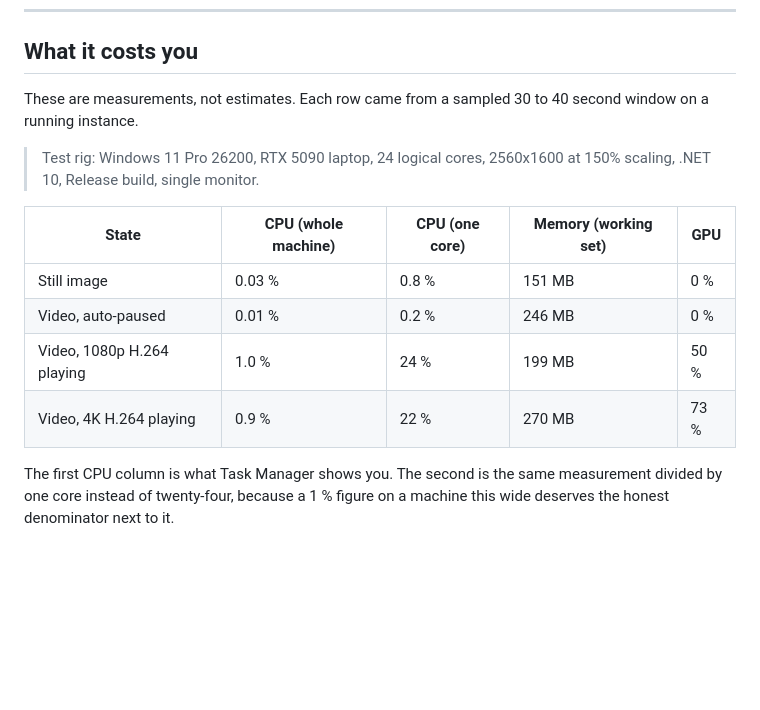
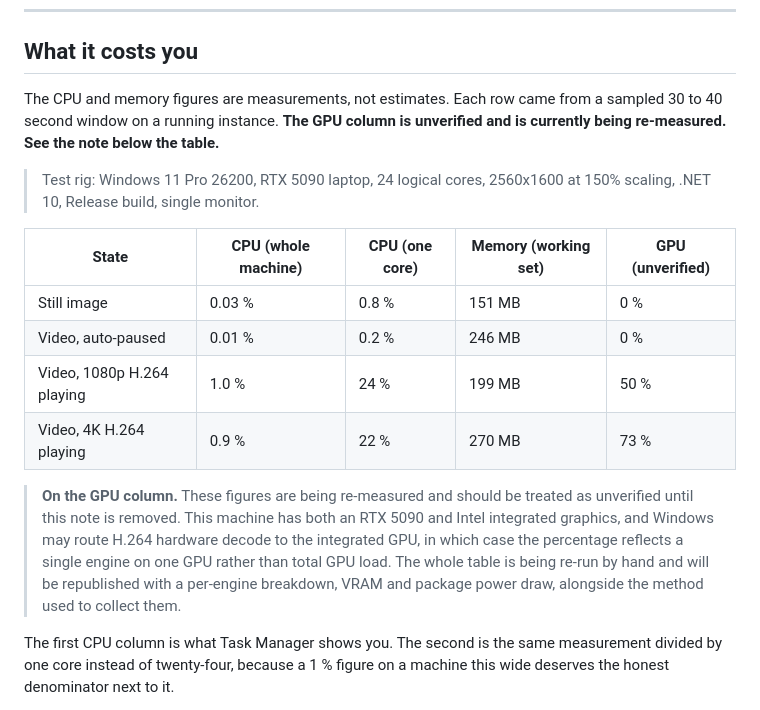
Before and after one commit to RitvikDayal/featherwall, a Markdown page: README.md, the part around the change. GitHub-like rendering; blank space fills up the shorter version.

Commit message:
Update README with clarification on measurements
Clarify that CPU and memory figures are measurements, not estimates, and note that the GPU column is unverified and being re-measured.

```diff
--- a/README.md
+++ b/README.md
@@ -73,18 +73,26 @@ dark setting too.
 
 ## What it costs you
 
-These are measurements, not estimates. Each row came from a sampled 30 to 40 second window on a
-running instance.
+The CPU and memory figures are measurements, not estimates. Each row came from a sampled 30 to 40
+second window on a running instance. **The GPU column is unverified and is currently being
+re-measured. See the note below the table.**
 
 > Test rig: Windows 11 Pro 26200, RTX 5090 laptop, 24 logical cores, 2560x1600 at 150% scaling,
 > .NET 10, Release build, single monitor.
 
-| State | CPU (whole machine) | CPU (one core) | Memory (working set) | GPU |
+| State | CPU (whole machine) | CPU (one core) | Memory (working set) | GPU (unverified) |
 |---|---|---|---|---|
 | Still image | 0.03 % | 0.8 % | 151 MB | 0 % |
 | Video, auto-paused | 0.01 % | 0.2 % | 246 MB | 0 % |
 | Video, 1080p H.264 playing | 1.0 % | 24 % | 199 MB | 50 % |
 | Video, 4K H.264 playing | 0.9 % | 22 % | 270 MB | 73 % |
+
+> **On the GPU column.** These figures are being re-measured and should be treated as unverified
+> until this note is removed. This machine has both an RTX 5090 and Intel integrated graphics, and
+> Windows may route H.264 hardware decode to the integrated GPU, in which case the percentage
+> reflects a single engine on one GPU rather than total GPU load. The whole table is being re-run
+> by hand and will be republished with a per-engine breakdown, VRAM and package power draw,
+> alongside the method used to collect them.
 
 The first CPU column is what Task Manager shows you. The second is the same measurement divided
 by one core instead of twenty-four, because a 1 % figure on a machine this wide deserves the
```
